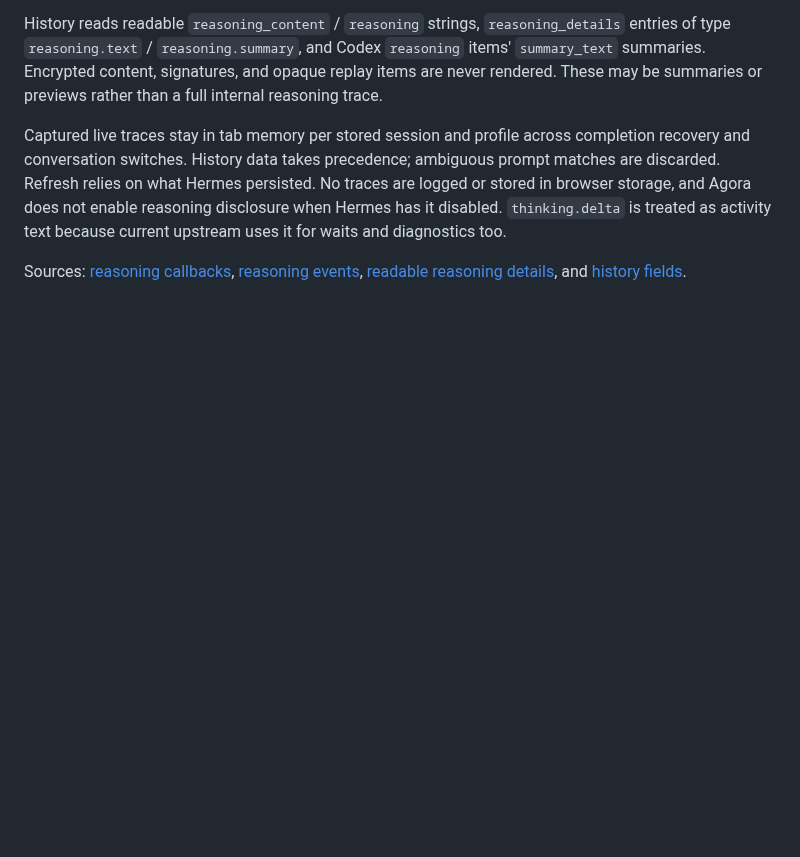
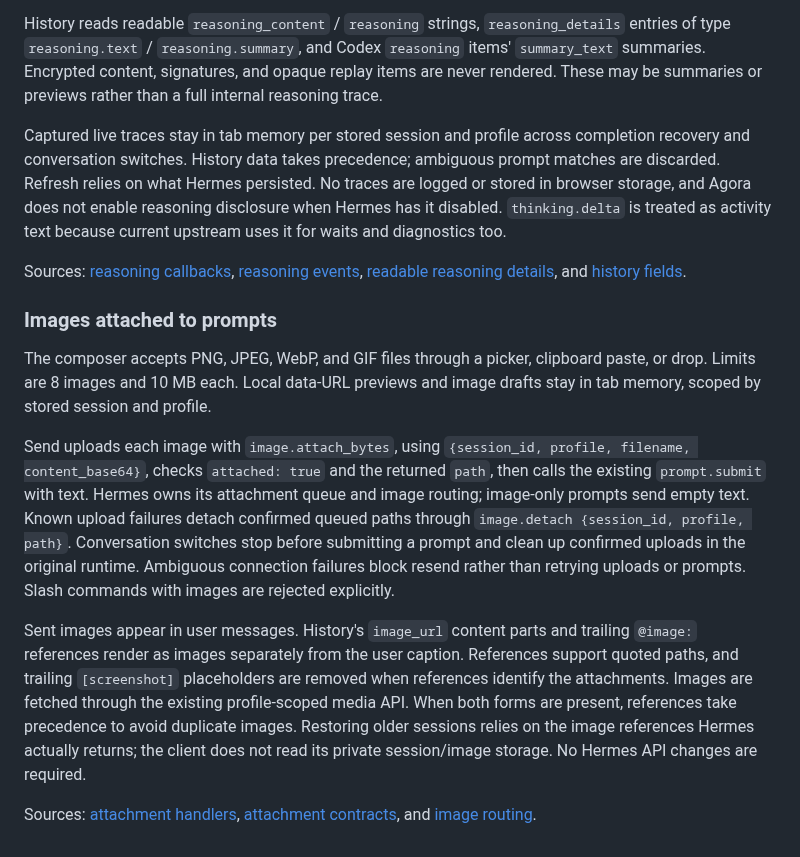
Before and after one commit to victorjacobs/agora, a Markdown page: docs/integration.md, the part around the change. Drawn GitHub-style; blank space fills up the shorter version.

```diff
--- a/docs/integration.md
+++ b/docs/integration.md
@@ -483,3 +483,31 @@ Sources: [reasoning callbacks](https://github.com/NousResearch/hermes-agent/blob
 [reasoning events](https://github.com/NousResearch/hermes-agent/blob/main/tui_gateway/contracts/events.py),
 [readable reasoning details](https://github.com/NousResearch/hermes-agent/blob/main/agent/reasoning_summaries.py),
 and [history fields](https://github.com/NousResearch/hermes-agent/blob/main/hermes_state_messages.py).
+
+### Images attached to prompts
+
+The composer accepts PNG, JPEG, WebP, and GIF files through a picker, clipboard
+paste, or drop. Limits are 8 images and 10 MB each. Local data-URL previews and
+image drafts stay in tab memory, scoped by stored session and profile.
+
+Send uploads each image with `image.attach_bytes`, using
+`{session_id, profile, filename, content_base64}`, checks `attached: true` and
+the returned `path`, then calls the existing `prompt.submit` with text. Hermes
+owns its attachment queue and image routing; image-only prompts send empty text.
+Known upload failures detach confirmed queued paths through
+`image.detach {session_id, profile, path}`. Conversation switches stop before
+submitting a prompt and clean up confirmed uploads in the original runtime.
+Ambiguous connection failures block resend rather than retrying uploads or prompts.
+Slash commands with images are rejected explicitly.
+
+Sent images appear in user messages. History's `image_url` content parts and trailing `@image:` references render
+as images separately from the user caption. References support quoted paths, and
+trailing `[screenshot]` placeholders are removed when references identify the
+attachments. Images are fetched through the existing profile-scoped media API.
+When both forms are present, references take precedence to avoid duplicate images. Restoring older sessions relies on
+the image references Hermes actually returns; the client does not read its
+private session/image storage. No Hermes API changes are required.
+
+Sources: [attachment handlers](https://github.com/NousResearch/hermes-agent/blob/main/tui_gateway/methods_prompt.py),
+[attachment contracts](https://github.com/NousResearch/hermes-agent/blob/main/tui_gateway/contracts/prompt_voice.py),
+and [image routing](https://github.com/NousResearch/hermes-agent/blob/main/tui_gateway/prompt_turn.py).
```
Also changed, not shown: README.md (+3 -0 lines), docs/product.md (+1 -1 lines), docs/screenshots/chat-dark.png, docs/screenshots/chat-light.png, 13 other files.
